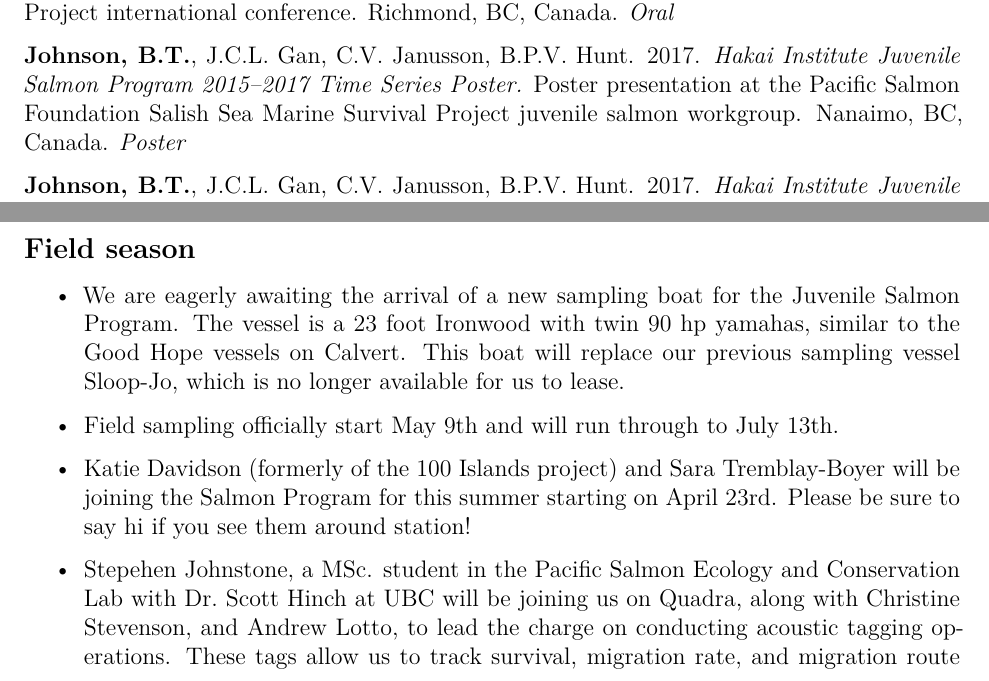
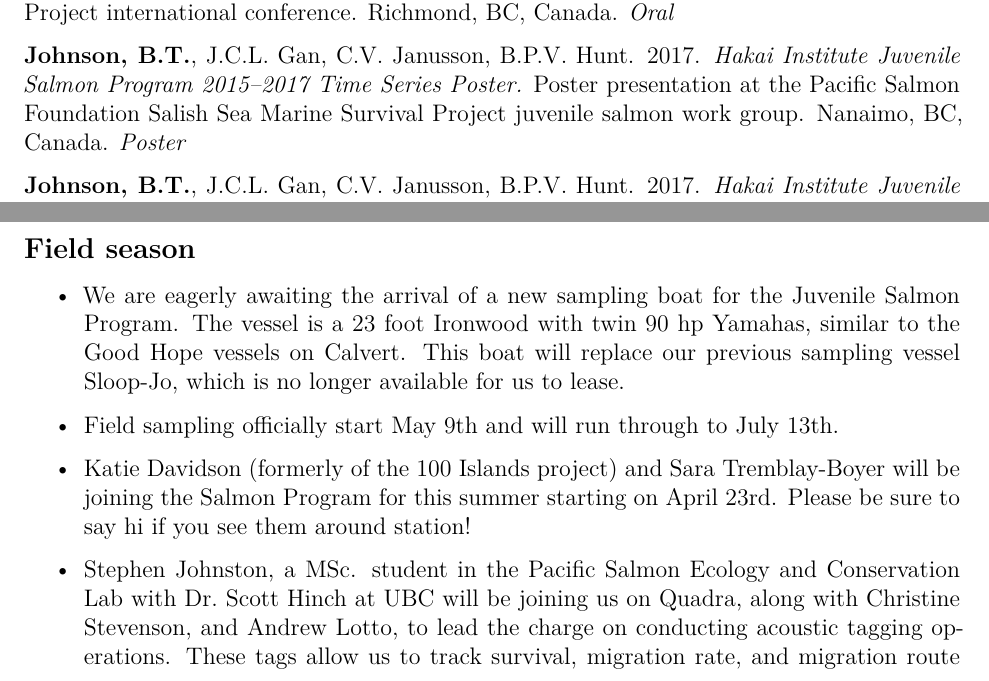
Before and after one commit to HakaiInstitute/juvenile-salmon, an R Markdown document (Internal Reports/2018-04-02_Lab_season_report.Rmd): two parts of pages 1 and 3 of 4, joined at a grey line, cut so that both start at the same text. Rendered offline with R 4.5, knitr and Pandoc, then LaTeX, with nearby package versions; the code chunks are not run, so their results and figures are left out; a font, style sheet, LaTeX package, included part or bibliography that could not be used is replaced or left out.

Commit message:
updated typos

```diff
--- a/Internal Reports/2018-04-02_Lab_season_report.Rmd
+++ b/Internal Reports/2018-04-02_Lab_season_report.Rmd
@@ -10,6 +10,10 @@ output:
     latex_engine: xelatex
 sansfont: Times New Roman
 fontsize: 12pt
+
+header-includes:
+- \usepackage{booktabs}
+- \usepackage{sectsty} \sectionfont{\centering \emph}
 
 ---
 
@@ -41,7 +45,7 @@ __James, S.__ 2018. *Characterizing the diets of juvenile Fraser River sockeye s
 
 __Hunt, B.P.V.__, B.T. Johnson. 2017 *[Juvenile Salmon Program update; foraging conditions, migration dynamics, and growth](https://speakerdeck.com/brettjohnson/psf-ssmsp-2017).* Pacific Salmon Foundation Salish Sea Marine Survival Project international conference. Richmond, BC, Canada. *Oral*
 
-__Johnson, B.T.__, J.C.L. Gan, C.V. Janusson, B.P.V. Hunt. 2017. *Hakai Institute Juvenile Salmon Program 2015--2017 Time Series Poster.* Poster presentation at the Pacific Salmon Foundation Salish Sea Marine Survival Project juvenile salmon workgroup. Nanaimo, BC, Canada. *Poster*
+__Johnson, B.T.__, J.C.L. Gan, C.V. Janusson, B.P.V. Hunt. 2017. *Hakai Institute Juvenile Salmon Program 2015--2017 Time Series Poster.* Poster presentation at the Pacific Salmon Foundation Salish Sea Marine Survival Project juvenile salmon work group. Nanaimo, BC, Canada. *Poster*
 
 __Johnson, B.T.__, J.C.L. Gan, C.V. Janusson, B.P.V. Hunt. 2017. *Hakai Institute Juvenile Salmon Program 2015--2016 Time Series Poster*. Poster presentation at Fisheries and Oceans Canada State of the Pacific Ocean meeting. Sidney, BC, Canada. *Poster*
 
@@ -194,10 +198,10 @@ numeric_samples_dissected_after_2017 <- as.numeric(nrow(n_samples_dissected_afte
 
 ## Field season
 
-* We are eagerly awaiting the arrival of a new sampling boat for the Juvenile Salmon Program. The vessel is a 23 foot Ironwood with twin 90 hp yamahas, similar to the Good Hope vessels on Calvert. This boat will replace our previous sampling vessel Sloop-Jo, which is no longer available for us to lease.
+* We are eagerly awaiting the arrival of a new sampling boat for the Juvenile Salmon Program. The vessel is a 23 foot Ironwood with twin 90 hp Yamahas, similar to the Good Hope vessels on Calvert. This boat will replace our previous sampling vessel Sloop-Jo, which is no longer available for us to lease.
 
 * Field sampling officially start May 9th and will run through to July 13th.
 
 * Katie Davidson (formerly of the 100 Islands project) and Sara Tremblay-Boyer will be joining the Salmon Program for this summer starting on April 23rd. Please be sure to say hi if you see them around station!
 
-* Stepehen Johnstone, a MSc. student in the Pacific Salmon Ecology and Conservation Lab with Dr. Scott Hinch at UBC will be joining us on Quadra, along with Christine Stevenson, and Andrew Lotto, to lead the charge on conducting acoustic tagging operations. These tags allow us to track survival, migration rate, and migration route selection through the Discovery Islands and Johnstone Strait giving us a direct measure of survival.
+* Stephen Johnston, a MSc. student in the Pacific Salmon Ecology and Conservation Lab with Dr. Scott Hinch at UBC will be joining us on Quadra, along with Christine Stevenson, and Andrew Lotto, to lead the charge on conducting acoustic tagging operations. These tags allow us to track survival, migration rate, and migration route selection through the Discovery Islands and Johnstone Strait giving us a direct measure of survival.
```
Also changed, not shown: Internal Reports/2018-04-02_Lab_season_report.pdf, Internal Reports/2018-04-02_Lab_season_report.Rmd (2 more changed lines).
